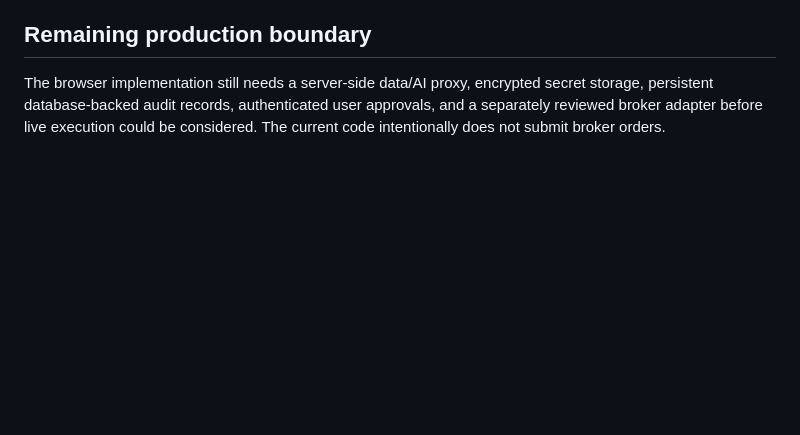
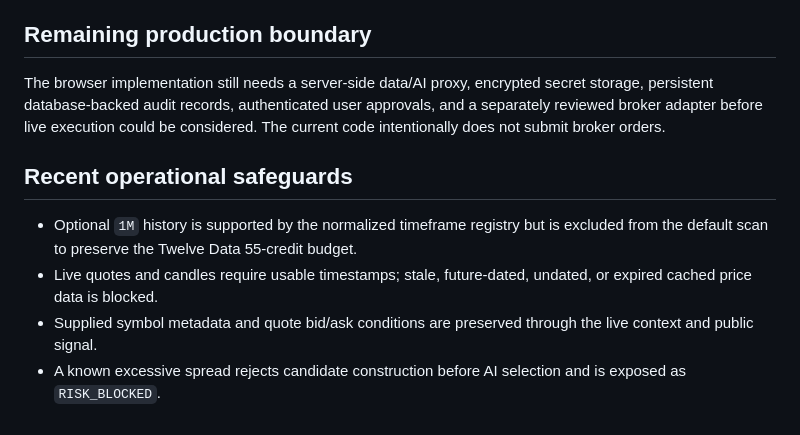
Before and after one commit to yaanu06/ict-telegram-bot, a Markdown page: ARCHITECTURE_REPORT.md, the part around the change. GitHub-like rendering; blank space fills up the shorter version.

Commit message:
Document market data safeguards

```diff
--- a/ARCHITECTURE_REPORT.md
+++ b/ARCHITECTURE_REPORT.md
@@ -29,3 +29,10 @@ There is no backend service, database, broker adapter, server-side secret store,
 ## Remaining production boundary
 
 The browser implementation still needs a server-side data/AI proxy, encrypted secret storage, persistent database-backed audit records, authenticated user approvals, and a separately reviewed broker adapter before live execution could be considered. The current code intentionally does not submit broker orders.
+
+## Recent operational safeguards
+
+- Optional `1M` history is supported by the normalized timeframe registry but is excluded from the default scan to preserve the Twelve Data 55-credit budget.
+- Live quotes and candles require usable timestamps; stale, future-dated, undated, or expired cached price data is blocked.
+- Supplied symbol metadata and quote bid/ask conditions are preserved through the live context and public signal.
+- A known excessive spread rejects candidate construction before AI selection and is exposed as `RISK_BLOCKED`.
```
